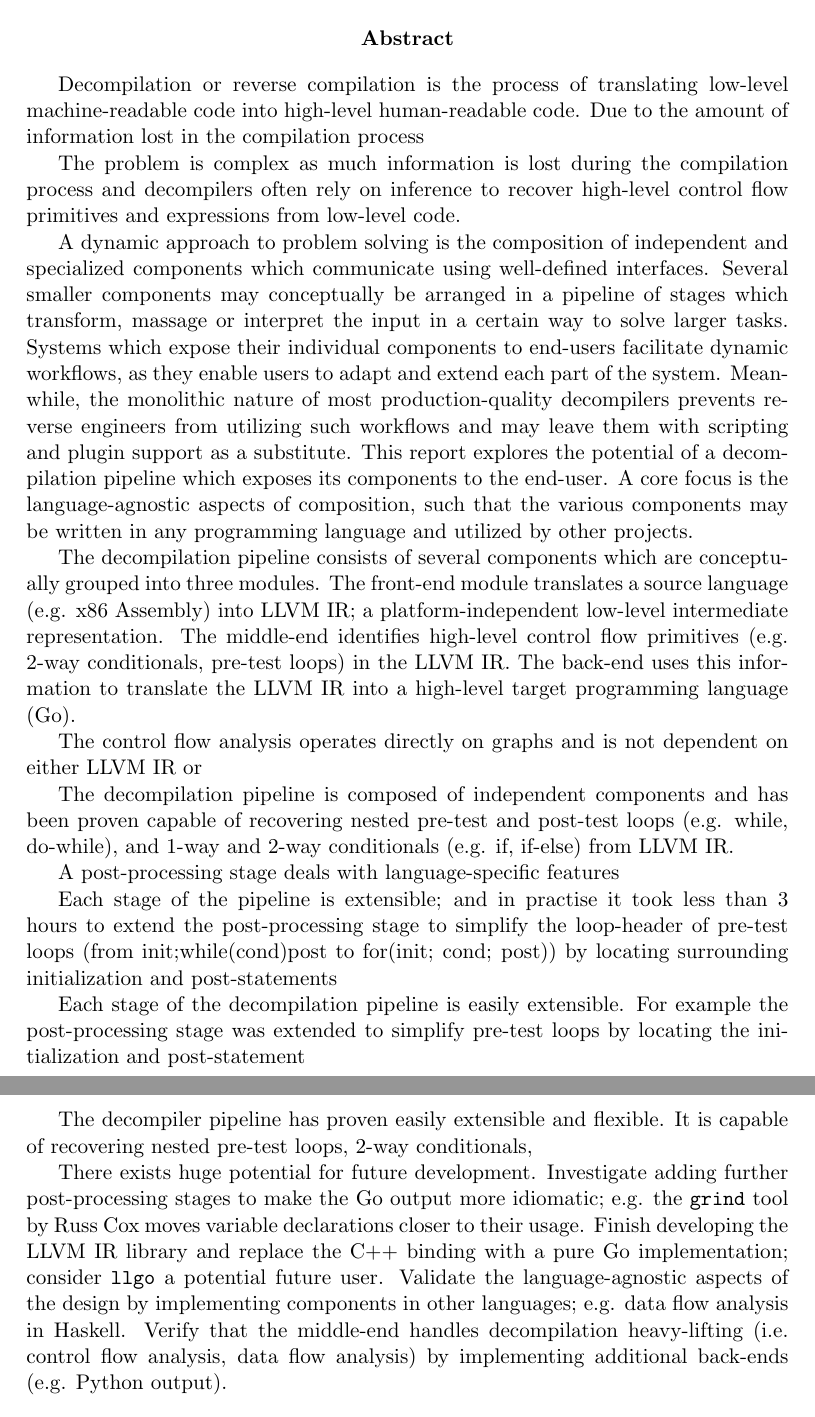
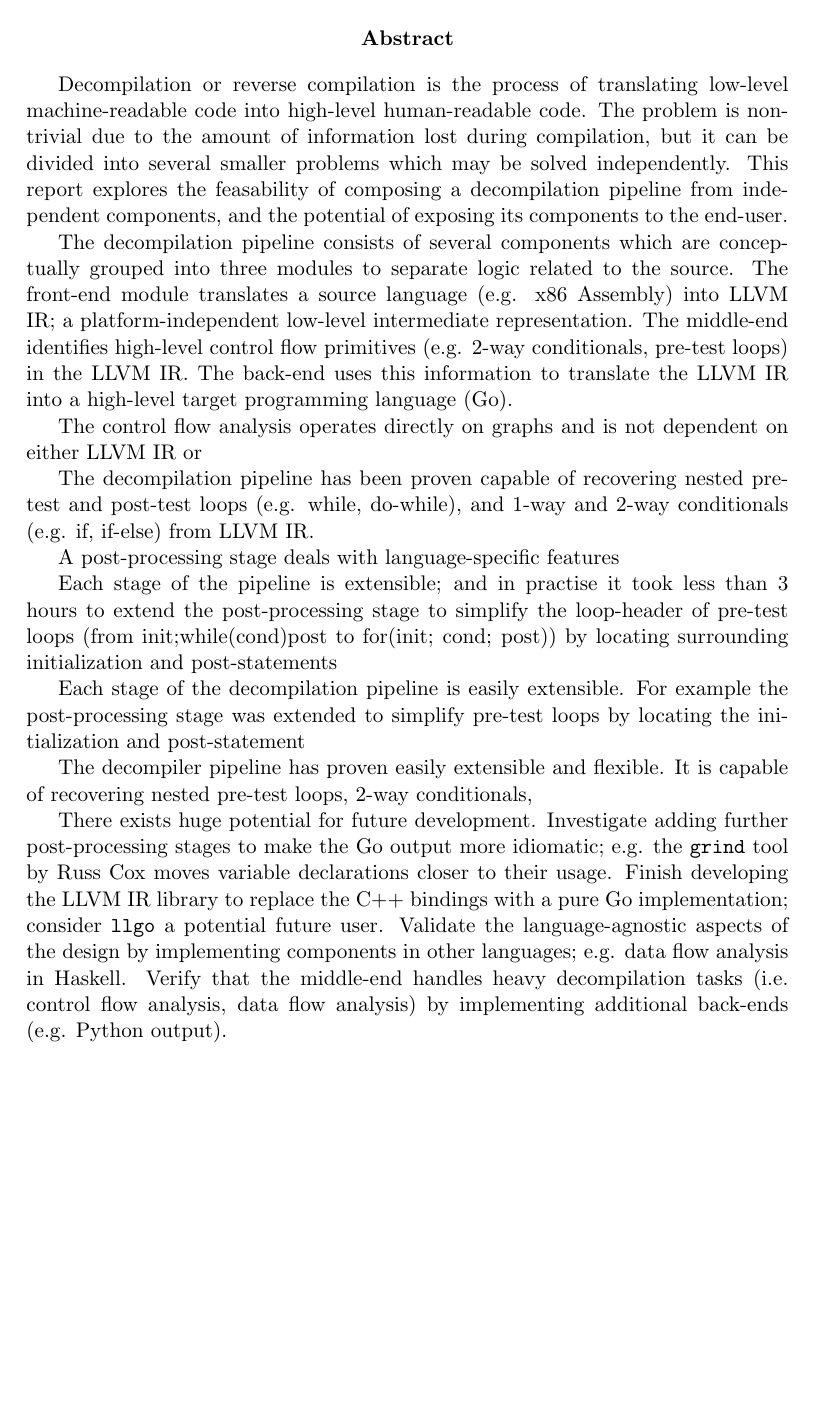
Before and after one commit to decomp/doc, a LaTeX paper (decompilation.tex, which reads abstract.tex): two parts of pages 1 and 2 of 36 before the commit and part of page 1 of 36 after it, the two joined at a grey line, cut so that both start at the same text, the shorter picture padded with empty space. Compiled offline with pdfLaTeX; a LaTeX package or settings file that is missing is left out.

Commit message:
report: Finish the background and purpose part of the abstract.

```diff
--- a/abstract.tex
+++ b/abstract.tex
@@ -28,19 +31,13 @@
 % * What you set out to do and why
 % * Why is this interesting?
 
-Decompilation or reverse compilation is the process of translating low-level machine-readable code into high-level human-readable code. Due to the amount of information lost in the compilation process
+% 66 words.
 
-The problem is complex as much information is lost during the compilation process and decompilers often rely on inference to recover high-level control flow primitives and expressions from low-level code.
-
-% TODO: Make shorter.
-
-A dynamic approach to problem solving is the composition of independent and specialized components which communicate using well-defined interfaces. Several smaller components may conceptually be arranged in a pipeline of stages which transform, massage or interpret the input in a certain way to solve larger tasks. Systems which expose their individual components to end-users facilitate dynamic workflows, as they enable users to adapt and extend each part of the system. Meanwhile, the monolithic nature of most production-quality decompilers prevents reverse engineers from utilizing such workflows and may leave them with scripting and plugin support as a substitute. This report explores the potential of a decompilation pipeline which exposes its components to the end-user. A core focus is the language-agnostic aspects of composition, such that the various components may be written in any programming language and utilized by other projects.
-
-% The intention is to expose the individual components of the decompilation pipeline to the end-user, who may for each subproblem select between a variety of components with their individual advantages and limitations.
+Decompilation or reverse compilation is the process of translating low-level machine-readable code into high-level human-readable code. The problem is non-trivial due to the amount of information lost during compilation, but it can be divided into several smaller problems which may be solved independently. This report explores the feasability of composing a decompilation pipeline from independent components, and the potential of exposing its components to the end-user.
 
 % --- [ Methodology/design ] ---------------------------------------------------
 
-The decompilation pipeline consists of several components which are conceptually grouped into three modules. The front-end module translates a source language (e.g. x86 Assembly) into LLVM IR; a platform-independent low-level intermediate representation. The middle-end identifies high-level control flow primitives (e.g. 2-way conditionals, pre-test loops) in the LLVM IR. The back-end uses this information to translate the LLVM IR into a high-level target programming language (Go).
+The decompilation pipeline consists of several components which are conceptually grouped into three modules to separate logic related to the source. The front-end module translates a source language (e.g. x86 Assembly) into LLVM IR; a platform-independent low-level intermediate representation. The middle-end identifies high-level control flow primitives (e.g. 2-way conditionals, pre-test loops) in the LLVM IR. The back-end uses this information to translate the LLVM IR into a high-level target programming language (Go).
 
 % The control flow analysis component of the decompiler pipeline utilizes subgraph isomorphism search algorithms to identify and reconstruct high-level control flow primitives from LLVM IR, which is a platform-independent low-level intermediate representation used by the LLVM compiler framework.
 
@@ -50,7 +47,7 @@ The control flow analysis operates directly on graphs and is not dependent on ei
 
 % * What you found
 
-The decompilation pipeline is composed of independent components and has been proven capable of recovering nested pre-test and post-test loops (e.g. while, do-while), and 1-way and 2-way conditionals (e.g. if, if-else) from LLVM IR.
+The decompilation pipeline has been proven capable of recovering nested pre-test and post-test loops (e.g. while, do-while), and 1-way and 2-way conditionals (e.g. if, if-else) from LLVM IR.
 
 A post-processing stage deals with language-specific features
 
@@ -70,6 +67,8 @@ The decompiler pipeline has proven easily extensible and flexible. It is capable
 
 % * (recommendations)
 
-There exists huge potential for future development. Investigate adding further post-processing stages to make the Go output more idiomatic; e.g. the \texttt{grind} tool by Russ Cox moves variable declarations closer to their usage. Finish developing the LLVM IR library and replace the C++ binding with a pure Go implementation; consider \texttt{llgo} a potential future user. Validate the language-agnostic aspects of the design by implementing components in other languages; e.g. data flow analysis in Haskell. Verify that the middle-end handles decompilation heavy-lifting (i.e. control flow analysis, data flow analysis) by implementing additional back-ends (e.g. Python output).
+% 96 words.
+
+There exists huge potential for future development. Investigate adding further post-processing stages to make the Go output more idiomatic; e.g. the \texttt{grind} tool by Russ Cox moves variable declarations closer to their usage. Finish developing the LLVM IR library to replace the C++ bindings with a pure Go implementation; consider \texttt{llgo} a potential future user. Validate the language-agnostic aspects of the design by implementing components in other languages; e.g. data flow analysis in Haskell. Verify that the middle-end handles heavy decompilation tasks (i.e. control flow analysis, data flow analysis) by implementing additional back-ends (e.g. Python output).
 
 \end{abstract}
```
Also changed, not shown: abstract.tex (3 more changed lines).
